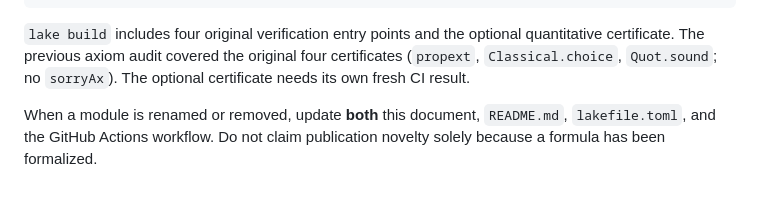
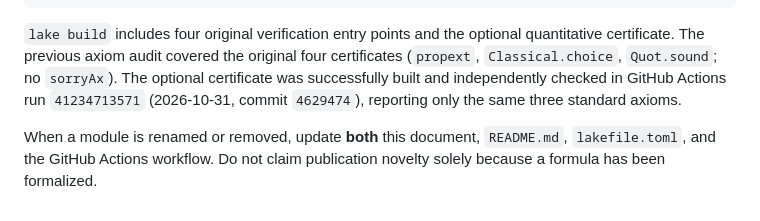
Before and after one commit to pczerkas/sparse-deletion-lean, a Markdown page: PROOF_ARCHITECTURE.md, the part around the change. GitHub-like rendering.

```diff
--- a/PROOF_ARCHITECTURE.md
+++ b/PROOF_ARCHITECTURE.md
@@ -201,7 +201,9 @@ lake env lean VerifiedQuantitativeBound.lean
 `lake build` includes four original verification entry points and the
 optional quantitative certificate. The previous axiom audit covered the
 original four certificates (`propext`, `Classical.choice`, `Quot.sound`;
-no `sorryAx`). The optional certificate needs its own fresh CI result.
+no `sorryAx`). The optional certificate was successfully built and independently
+checked in GitHub Actions run `41234713571` (2026-10-31, commit
+`4629474`), reporting only the same three standard axioms.
 
 When a module is renamed or removed, update **both** this document,
 `README.md`, `lakefile.toml`, and the GitHub Actions workflow.
```
Also changed, not shown: ASSUMPTION_AUDIT.md (+15 -16 lines), README.md (+5 -2 lines).
